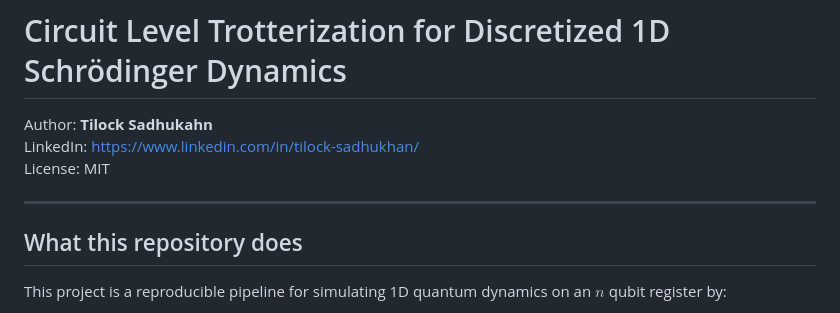
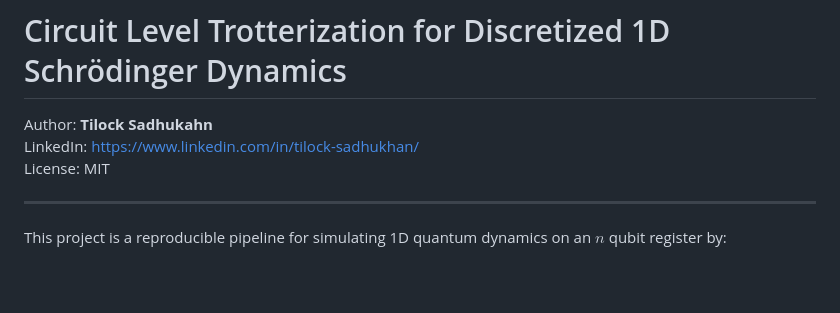
Before and after one commit to TSS99/Trotter_Project_Paper, a Markdown page: README.md, the part around the change. Drawn GitHub-style; blank space fills up the shorter version.

```diff
--- a/README.md
+++ b/README.md
@@ -7,7 +7,6 @@ License: MIT
 
 ---
 
-## What this repository does
 
 This project is a reproducible pipeline for simulating 1D quantum dynamics on an $n$ qubit register by:
 
```
